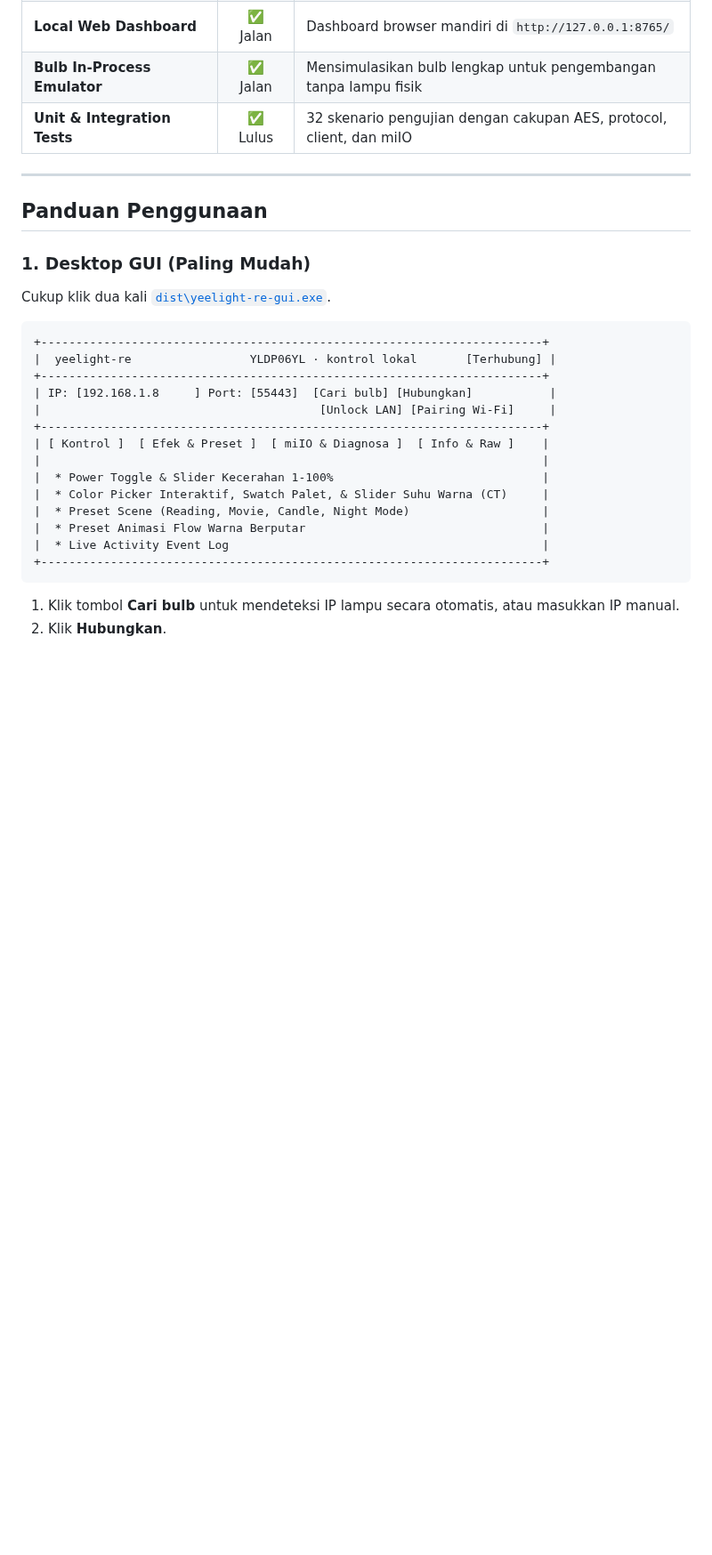
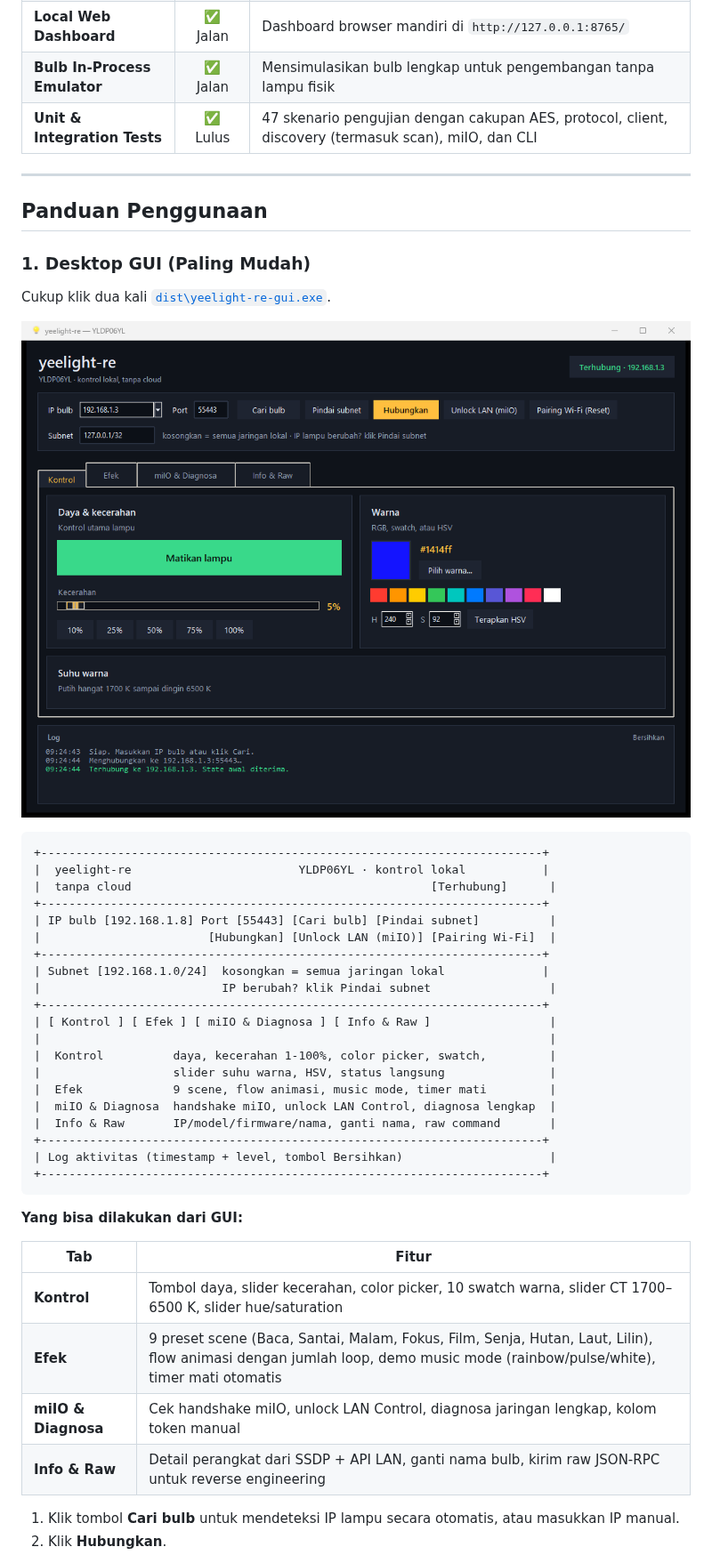
Before and after one commit to cyborganeh/yeelight-re, a Markdown page: README.md, the part around one of its changes. Shown at 89% size. GitHub-like rendering; pictures changed too: docs/gui.png (added); blank space fills up the shorter version.

````diff
--- a/README.md
+++ b/README.md
@@ -59,7 +61,7 @@ Executable ini **tidak membutuhkan instalasi Python, akun, atau koneksi internet
 | **Unlock LAN Control (miIO)** | ✅ Jalan | Membuka TCP 55443 via `set_ps cfg_lan_ctrl=1` tanpa aplikasi resmi |
 | **Local Web Dashboard** | ✅ Jalan | Dashboard browser mandiri di `http://127.0.0.1:8765/` |
 | **Bulb In-Process Emulator** | ✅ Jalan | Mensimulasikan bulb lengkap untuk pengembangan tanpa lampu fisik |
-| **Unit & Integration Tests** | ✅ Lulus | 32 skenario pengujian dengan cakupan AES, protocol, client, dan miIO |
+| **Unit & Integration Tests** | ✅ Lulus | 47 skenario pengujian dengan cakupan AES, protocol, client, discovery (termasuk scan), miIO, dan CLI |
 
 ---
 
@@ -69,22 +71,39 @@ Executable ini **tidak membutuhkan instalasi Python, akun, atau koneksi internet
 
 Cukup klik dua kali [`dist\yeelight-re-gui.exe`](dist/yeelight-re-gui.exe).
 
+![Tampilan GUI yeelight-re](docs/gui.png)
+
 ```text
 +------------------------------------------------------------------------+
-|  yeelight-re                 YLDP06YL · kontrol lokal       [Terhubung] |
+|  yeelight-re                        YLDP06YL · kontrol lokal           |
+|  tanpa cloud                                           [Terhubung]      |
 +------------------------------------------------------------------------+
-| IP: [192.168.1.8     ] Port: [55443]  [Cari bulb] [Hubungkan]           |
-|                                        [Unlock LAN] [Pairing Wi-Fi]     |
+| IP bulb [192.168.1.8] Port [55443] [Cari bulb] [Pindai subnet]          |
+|                        [Hubungkan] [Unlock LAN (miIO)] [Pairing Wi-Fi]  |
 +------------------------------------------------------------------------+
-| [ Kontrol ]  [ Efek & Preset ]  [ miIO & Diagnosa ]  [ Info & Raw ]    |
-|                                                                        |
-|  * Power Toggle & Slider Kecerahan 1-100%                              |
-|  * Color Picker Interaktif, Swatch Palet, & Slider Suhu Warna (CT)     |
-|  * Preset Scene (Reading, Movie, Candle, Night Mode)                   |
-|  * Preset Animasi Flow Warna Berputar                                  |
-|  * Live Activity Event Log                                             |
+| Subnet [192.168.1.0/24]  kosongkan = semua jaringan lokal              |
+|                          IP berubah? klik Pindai subnet                 |
++------------------------------------------------------------------------+
+| [ Kontrol ] [ Efek ] [ miIO & Diagnosa ] [ Info & Raw ]                 |
+|                                                                         |
+|  Kontrol          daya, kecerahan 1-100%, color picker, swatch,         |
+|                   slider suhu warna, HSV, status langsung               |
+|  Efek             9 scene, flow animasi, music mode, timer mati         |
+|  miIO & Diagnosa  handshake miIO, unlock LAN Control, diagnosa lengkap  |
+|  Info & Raw       IP/model/firmware/nama, ganti nama, raw command       |
++------------------------------------------------------------------------+
+| Log aktivitas (timestamp + level, tombol Bersihkan)                     |
 +------------------------------------------------------------------------+
 ```
 
+**Yang bisa dilakukan dari GUI:**
+
+| Tab | Fitur |
+|---|---|
+| **Kontrol** | Tombol daya, slider kecerahan, color picker, 10 swatch warna, slider CT 1700–6500 K, slider hue/saturation |
+| **Efek** | 9 preset scene (Baca, Santai, Malam, Fokus, Film, Senja, Hutan, Laut, Lilin), flow animasi dengan jumlah loop, demo music mode (rainbow/pulse/white), timer mati otomatis |
+| **miIO & Diagnosa** | Cek handshake miIO, unlock LAN Control, diagnosa jaringan lengkap, kolom token manual |
+| **Info & Raw** | Detail perangkat dari SSDP + API LAN, ganti nama bulb, kirim raw JSON-RPC untuk reverse engineering |
+
 1. Klik tombol **Cari bulb** untuk mendeteksi IP lampu secara otomatis, atau masukkan IP manual.
 2. Klik **Hubungkan**.
````
Also changed, not shown: other parts of README.md (+91 -9 lines), 7 other files.
